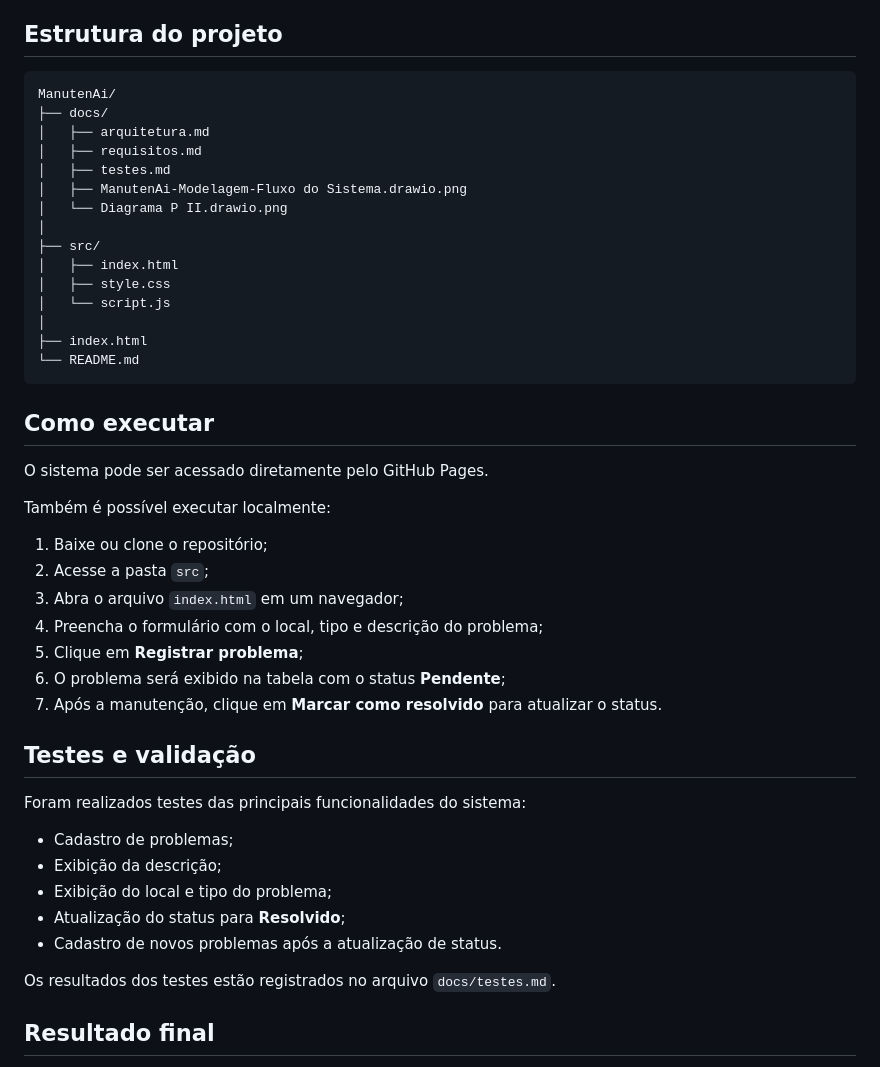
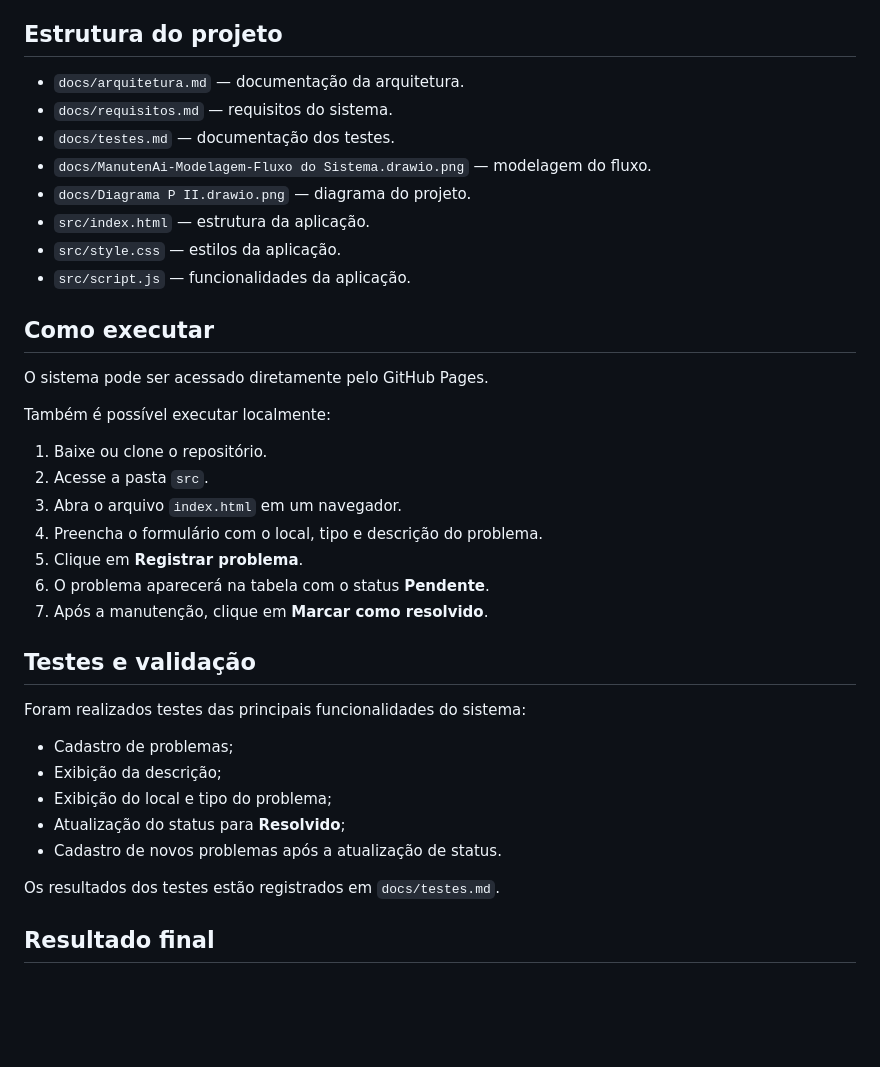
Before and after one commit to raycamariac-source/ManutenAI, a Markdown page: README.md, the part around the change. Drawn GitHub-style; blank space fills up the shorter version.

Commit message:
Organizando entrega final do README
Removed project structure diagram and replaced with a list of documentation and source files. Updated instructions for executing the system locally for clarity.

````diff
--- a/README.md
+++ b/README.md
@@ -61,23 +61,14 @@ O sistema é destinado principalmente a:
 
 ## Estrutura do projeto
 
-```text
-ManutenAi/
-├── docs/
-│   ├── arquitetura.md
-│   ├── requisitos.md
-│   ├── testes.md
-│   ├── ManutenAi-Modelagem-Fluxo do Sistema.drawio.png
-│   └── Diagrama P II.drawio.png
-│
-├── src/
-│   ├── index.html
-│   ├── style.css
-│   └── script.js
-│
-├── index.html
-└── README.md
-```
+- `docs/arquitetura.md` — documentação da arquitetura.
+- `docs/requisitos.md` — requisitos do sistema.
+- `docs/testes.md` — documentação dos testes.
+- `docs/ManutenAi-Modelagem-Fluxo do Sistema.drawio.png` — modelagem do fluxo.
+- `docs/Diagrama P II.drawio.png` — diagrama do projeto.
+- `src/index.html` — estrutura da aplicação.
+- `src/style.css` — estilos da aplicação.
+- `src/script.js` — funcionalidades da aplicação.
 
 ## Como executar
 
@@ -85,13 +76,13 @@ O sistema pode ser acessado diretamente pelo GitHub Pages.
 
 Também é possível executar localmente:
 
-1. Baixe ou clone o repositório;
-2. Acesse a pasta `src`;
-3. Abra o arquivo `index.html` em um navegador;
-4. Preencha o formulário com o local, tipo e descrição do problema;
-5. Clique em **Registrar problema**;
-6. O problema será exibido na tabela com o status **Pendente**;
-7. Após a manutenção, clique em **Marcar como resolvido** para atualizar o status.
+1. Baixe ou clone o repositório.
+2. Acesse a pasta `src`.
+3. Abra o arquivo `index.html` em um navegador.
+4. Preencha o formulário com o local, tipo e descrição do problema.
+5. Clique em **Registrar problema**.
+6. O problema aparecerá na tabela com o status **Pendente**.
+7. Após a manutenção, clique em **Marcar como resolvido**.
 
 ## Testes e validação
 
@@ -103,7 +94,7 @@ Foram realizados testes das principais funcionalidades do sistema:
 - Atualização do status para **Resolvido**;
 - Cadastro de novos problemas após a atualização de status.
 
-Os resultados dos testes estão registrados no arquivo `docs/testes.md`.
+Os resultados dos testes estão registrados em `docs/testes.md`.
 
 ## Resultado final
 
````
